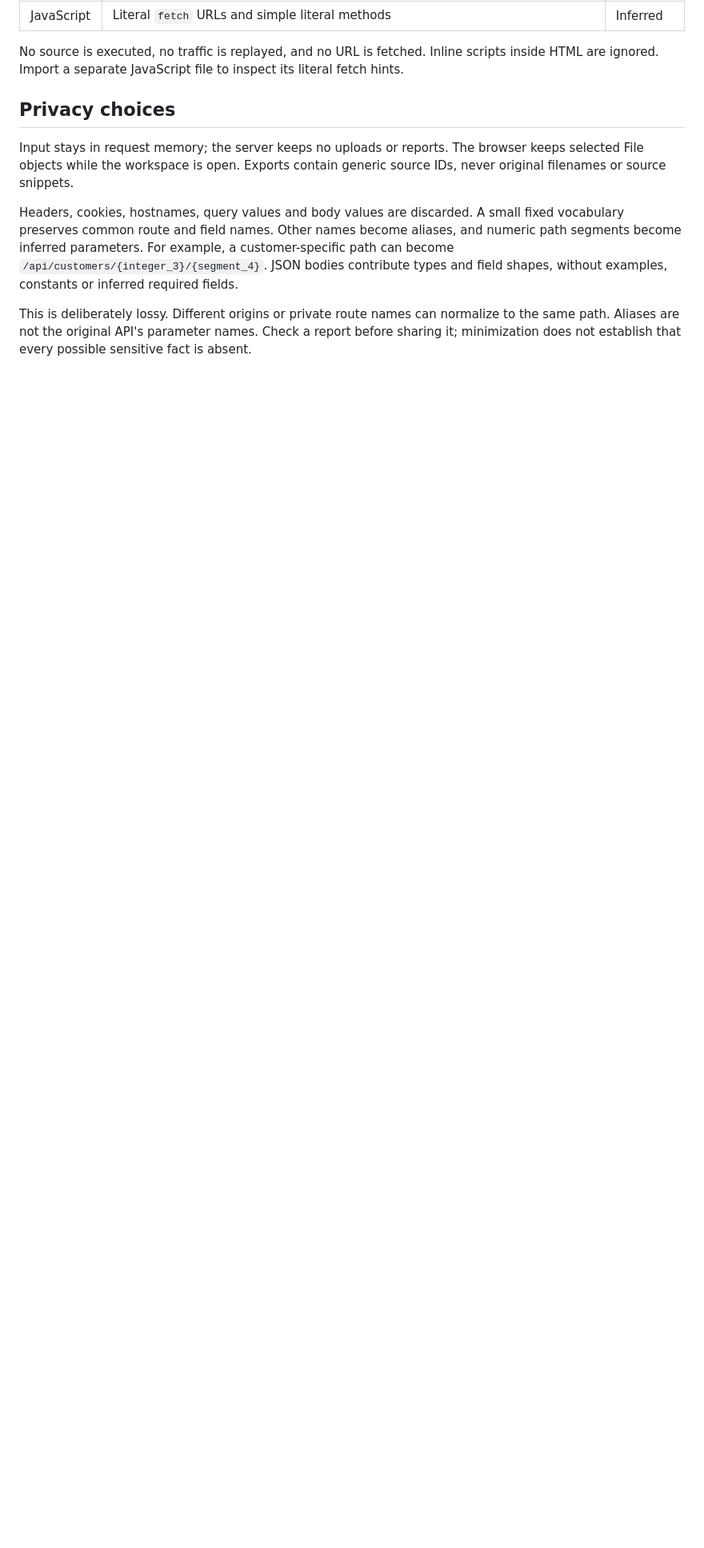
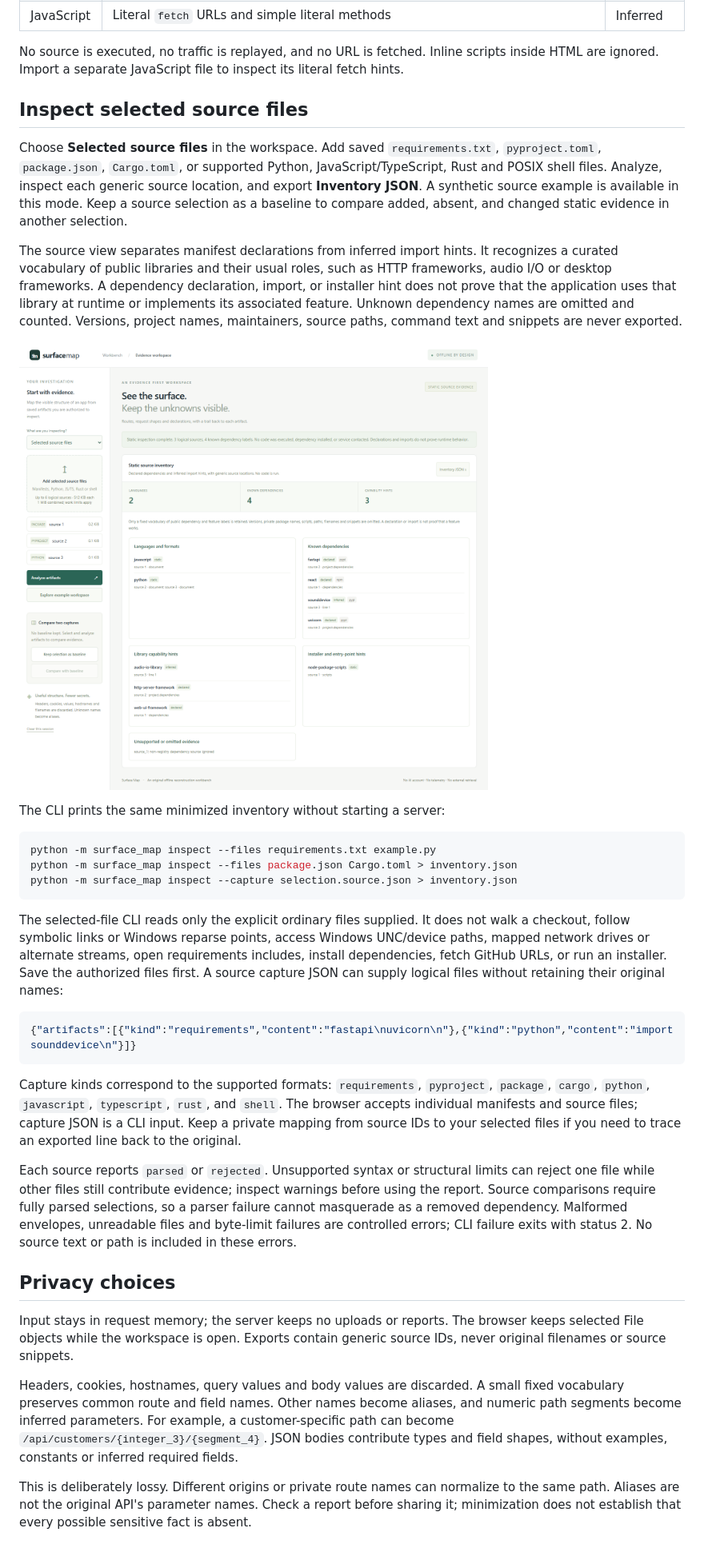
Before and after one commit to Jgolding1998/surface-map, a Markdown page: README.md, the part around one of its changes. Shown at 80% size. GitHub-like rendering; pictures changed too: docs/source-dashboard.png (added); blank space fills up the shorter version.

````diff
--- a/README.md
+++ b/README.md
@@ -28,6 +28,32 @@ Open **http://127.0.0.1:8768**. A synthetic example loads automatically. Choose
 | JavaScript | Literal `fetch` URLs and simple literal methods | Inferred |
 
 No source is executed, no traffic is replayed, and no URL is fetched. Inline scripts inside HTML are ignored. Import a separate JavaScript file to inspect its literal fetch hints.
+
+## Inspect selected source files
+
+Choose **Selected source files** in the workspace. Add saved `requirements.txt`, `pyproject.toml`, `package.json`, `Cargo.toml`, or supported Python, JavaScript/TypeScript, Rust and POSIX shell files. Analyze, inspect each generic source location, and export **Inventory JSON**. A synthetic source example is available in this mode. Keep a source selection as a baseline to compare added, absent, and changed static evidence in another selection.
+
+The source view separates manifest declarations from inferred import hints. It recognizes a curated vocabulary of public libraries and their usual roles, such as HTTP frameworks, audio I/O or desktop frameworks. A dependency declaration, import, or installer hint does not prove that the application uses that library at runtime or implements its associated feature. Unknown dependency names are omitted and counted. Versions, project names, maintainers, source paths, command text and snippets are never exported.
+
+![Static source inventory](docs/source-dashboard.png)
+
+The CLI prints the same minimized inventory without starting a server:
+
+```sh
+python -m surface_map inspect --files requirements.txt example.py
+python -m surface_map inspect --files package.json Cargo.toml > inventory.json
+python -m surface_map inspect --capture selection.source.json > inventory.json
+```
+
+The selected-file CLI reads only the explicit ordinary files supplied. It does not walk a checkout, follow symbolic links or Windows reparse points, access Windows UNC/device paths, mapped network drives or alternate streams, open requirements includes, install dependencies, fetch GitHub URLs, or run an installer. Save the authorized files first. A source capture JSON can supply logical files without retaining their original names:
+
+```json
+{"artifacts":[{"kind":"requirements","content":"fastapi\nuvicorn\n"},{"kind":"python","content":"import sounddevice\n"}]}
+```
+
+Capture kinds correspond to the supported formats: `requirements`, `pyproject`, `package`, `cargo`, `python`, `javascript`, `typescript`, `rust`, and `shell`. The browser accepts individual manifests and source files; capture JSON is a CLI input. Keep a private mapping from source IDs to your selected files if you need to trace an exported line back to the original.
+
+Each source reports `parsed` or `rejected`. Unsupported syntax or structural limits can reject one file while other files still contribute evidence; inspect warnings before using the report. Source comparisons require fully parsed selections, so a parser failure cannot masquerade as a removed dependency. Malformed envelopes, unreadable files and byte-limit failures are controlled errors; CLI failure exits with status 2. No source text or path is included in these errors.
 
 ## Privacy choices
 
````
Also changed, not shown: other parts of README.md (+5 -3 lines), SECURITY.md (+5 -1 lines), docs/dashboard.png, docs/mobile.png, docs/source-mobile.png (added), 12 other files.
